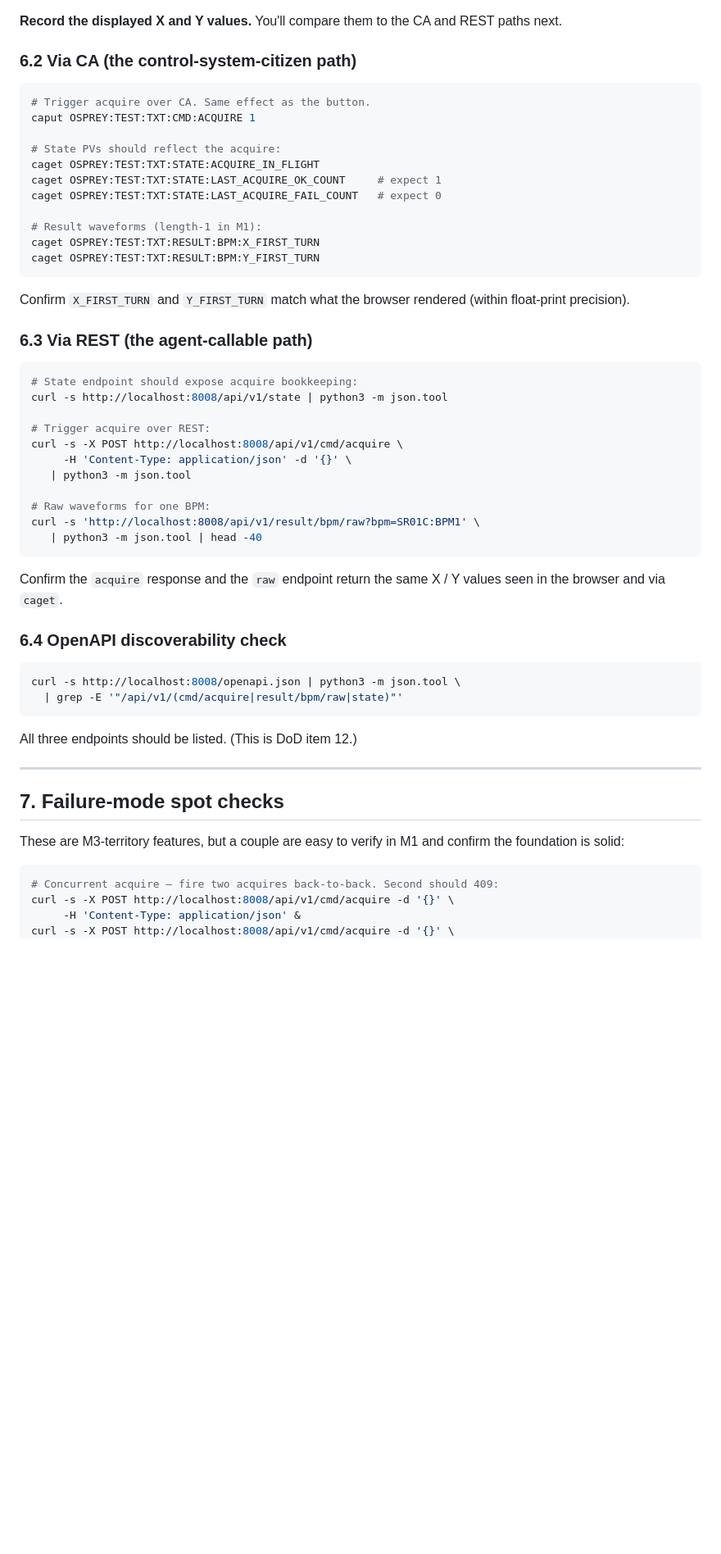
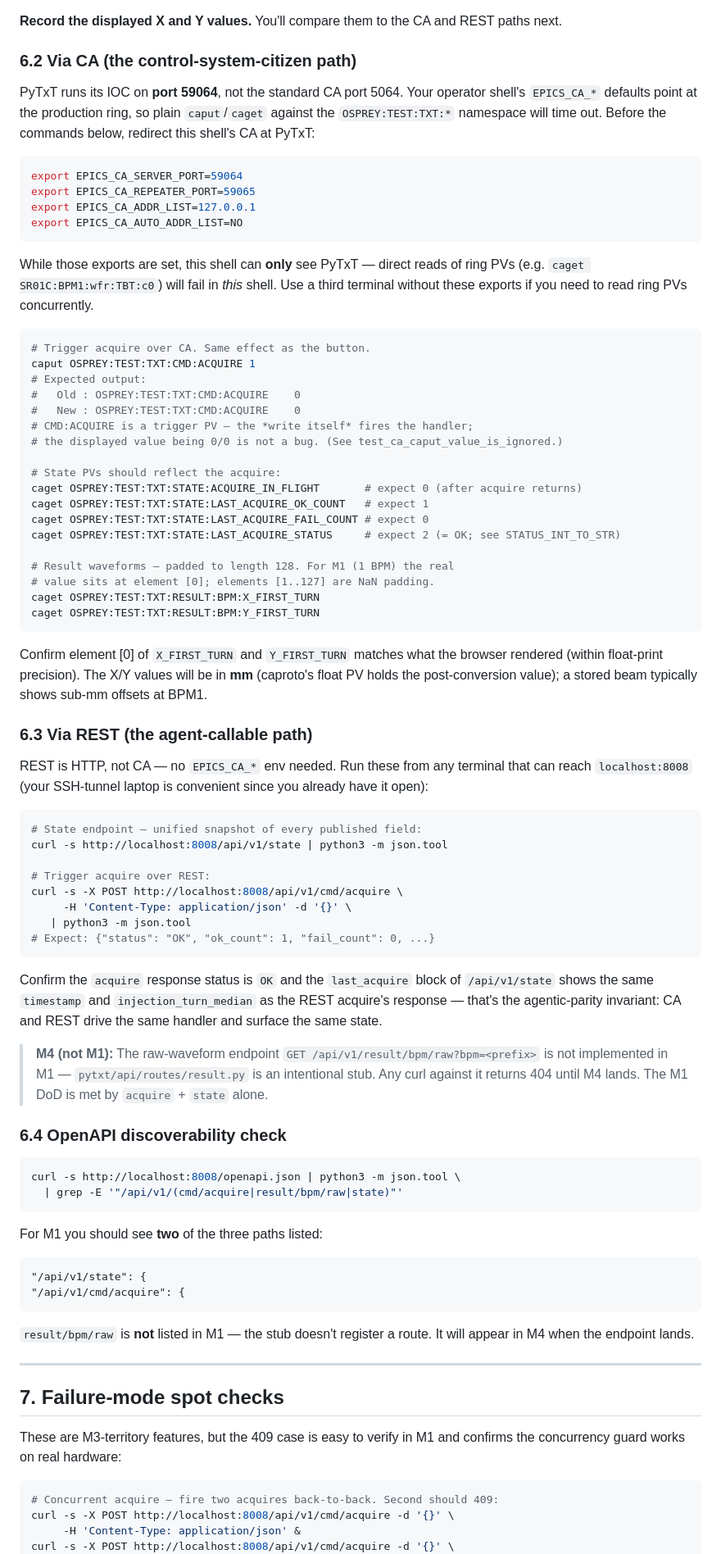
Before and after one commit to kirk-iliev/PyTxT, a Markdown page: docs/phase-2-m1-controlroom-validation.md, the part around one of its changes. Shown at 82% size. GitHub-like rendering; blank space fills up the shorter version.

````diff
--- a/docs/phase-2-m1-controlroom-validation.md
+++ b/docs/phase-2-m1-controlroom-validation.md
@@ -170,41 +185,78 @@ and REST paths next.
 
 ### 6.2 Via CA (the control-system-citizen path)
 
+PyTxT runs its IOC on **port 59064**, not the standard CA port 5064.
+Your operator shell's `EPICS_CA_*` defaults point at the production
+ring, so plain `caput`/`caget` against the `OSPREY:TEST:TXT:*` namespace
+will time out. Before the commands below, redirect this shell's CA at
+PyTxT:
+
+```bash
+export EPICS_CA_SERVER_PORT=59064
+export EPICS_CA_REPEATER_PORT=59065
+export EPICS_CA_ADDR_LIST=127.0.0.1
+export EPICS_CA_AUTO_ADDR_LIST=NO
+```
+
+While those exports are set, this shell can **only** see PyTxT — direct
+reads of ring PVs (e.g. `caget SR01C:BPM1:wfr:TBT:c0`) will fail in
+*this* shell. Use a third terminal without these exports if you need to
+read ring PVs concurrently.
+
 ```bash
 # Trigger acquire over CA. Same effect as the button.
 caput OSPREY:TEST:TXT:CMD:ACQUIRE 1
+# Expected output:
+#   Old : OSPREY:TEST:TXT:CMD:ACQUIRE    0
+#   New : OSPREY:TEST:TXT:CMD:ACQUIRE    0
+# CMD:ACQUIRE is a trigger PV — the *write itself* fires the handler;
+# the displayed value being 0/0 is not a bug. (See test_ca_caput_value_is_ignored.)
 
 # State PVs should reflect the acquire:
-caget OSPREY:TEST:TXT:STATE:ACQUIRE_IN_FLIGHT
-caget OSPREY:TEST:TXT:STATE:LAST_ACQUIRE_OK_COUNT     # expect 1
-caget OSPREY:TEST:TXT:STATE:LAST_ACQUIRE_FAIL_COUNT   # expect 0
+caget OSPREY:TEST:TXT:STATE:ACQUIRE_IN_FLIGHT       # expect 0 (after acquire returns)
+caget OSPREY:TEST:TXT:STATE:LAST_ACQUIRE_OK_COUNT   # expect 1
+caget OSPREY:TEST:TXT:STATE:LAST_ACQUIRE_FAIL_COUNT # expect 0
+caget OSPREY:TEST:TXT:STATE:LAST_ACQUIRE_STATUS     # expect 2 (= OK; see STATUS_INT_TO_STR)
 
-# Result waveforms (length-1 in M1):
+# Result waveforms — padded to length 128. For M1 (1 BPM) the real
+# value sits at element [0]; elements [1..127] are NaN padding.
 caget OSPREY:TEST:TXT:RESULT:BPM:X_FIRST_TURN
 caget OSPREY:TEST:TXT:RESULT:BPM:Y_FIRST_TURN
 ```
 
-Confirm `X_FIRST_TURN` and `Y_FIRST_TURN` match what the browser
-rendered (within float-print precision).
+Confirm element [0] of `X_FIRST_TURN` and `Y_FIRST_TURN` matches what
+the browser rendered (within float-print precision). The X/Y values
+will be in **mm** (caproto's float PV holds the post-conversion value);
+a stored beam typically shows sub-mm offsets at BPM1.
 
 ### 6.3 Via REST (the agent-callable path)
 
+REST is HTTP, not CA — no `EPICS_CA_*` env needed. Run these from any
+terminal that can reach `localhost:8008` (your SSH-tunnel laptop is
+convenient since you already have it open):
+
 ```bash
-# State endpoint should expose acquire bookkeeping:
+# State endpoint — unified snapshot of every published field:
 curl -s http://localhost:8008/api/v1/state | python3 -m json.tool
 
 # Trigger acquire over REST:
 curl -s -X POST http://localhost:8008/api/v1/cmd/acquire \
      -H 'Content-Type: application/json' -d '{}' \
    | python3 -m json.tool
-
-# Raw waveforms for one BPM:
-curl -s 'http://localhost:8008/api/v1/result/bpm/raw?bpm=SR01C:BPM1' \
-   | python3 -m json.tool | head -40
+# Expect: {"status": "OK", "ok_count": 1, "fail_count": 0, ...}
 ```
 
-Confirm the `acquire` response and the `raw` endpoint return the same
-X / Y values seen in the browser and via `caget`.
+Confirm the `acquire` response status is `OK` and the `last_acquire`
+block of `/api/v1/state` shows the same `timestamp` and
+`injection_turn_median` as the REST acquire's response — that's the
+agentic-parity invariant: CA and REST drive the same handler and surface
+the same state.
+
+> **M4 (not M1):** The raw-waveform endpoint
+> `GET /api/v1/result/bpm/raw?bpm=<prefix>` is not implemented in M1 —
+> `pytxt/api/routes/result.py` is an intentional stub. Any curl against
+> it returns 404 until M4 lands. The M1 DoD is met by `acquire` + `state`
+> alone.
 
 ### 6.4 OpenAPI discoverability check
 
@@ -213,14 +265,22 @@ curl -s http://localhost:8008/openapi.json | python3 -m json.tool \
   | grep -E '"/api/v1/(cmd/acquire|result/bpm/raw|state)"'
 ```
 
-All three endpoints should be listed. (This is DoD item 12.)
+For M1 you should see **two** of the three paths listed:
+
+```
+"/api/v1/state": {
+"/api/v1/cmd/acquire": {
+```
+
+`result/bpm/raw` is **not** listed in M1 — the stub doesn't register a
+route. It will appear in M4 when the endpoint lands.
 
 ---
 
 ## 7. Failure-mode spot checks
 
-These are M3-territory features, but a couple are easy to verify in M1
-and confirm the foundation is solid:
+These are M3-territory features, but the 409 case is easy to verify in
+M1 and confirms the concurrency guard works on real hardware:
 
 ```bash
 # Concurrent acquire — fire two acquires back-to-back. Second should 409:
````
Also changed, not shown: other parts of docs/phase-2-m1-controlroom-validation.md (+46 -23 lines).
